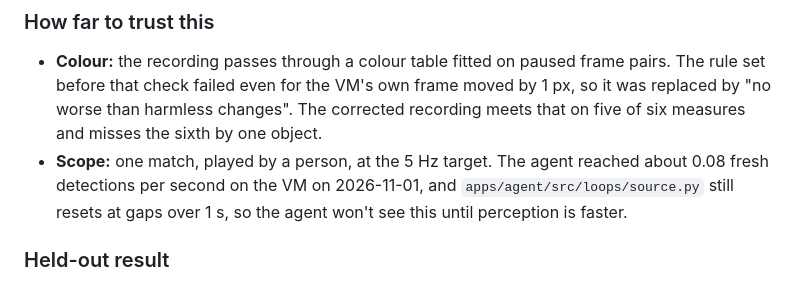
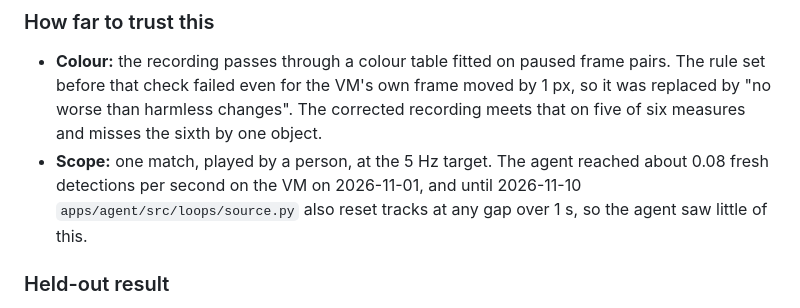
Before and after one commit to dobosmarton/aoe2-agent, a Markdown page: docs/tracker-benchmark.md, the part around the change. GitHub-like rendering.

```diff
--- a/docs/tracker-benchmark.md
+++ b/docs/tracker-benchmark.md
@@ -102,7 +102,7 @@ The detector labels whole farms `villager`, at about 0.8 confidence. Boxes over
 ### How far to trust this
 
 - **Colour:** the recording passes through a colour table fitted on paused frame pairs. The rule set before that check failed even for the VM's own frame moved by 1 px, so it was replaced by "no worse than harmless changes". The corrected recording meets that on five of six measures and misses the sixth by one object.
-- **Scope:** one match, played by a person, at the 5 Hz target. The agent reached about 0.08 fresh detections per second on the VM on 2026-11-01, and `apps/agent/src/loops/source.py` still resets at gaps over 1 s, so the agent won't see this until perception is faster.
+- **Scope:** one match, played by a person, at the 5 Hz target. The agent reached about 0.08 fresh detections per second on the VM on 2026-11-01, and until 2026-11-10 `apps/agent/src/loops/source.py` also reset tracks at any gap over 1 s, so the agent saw little of this.
 
 ### Held-out result
 
```
Also changed, not shown: docs/part3-entity-detection/07-detector-architecture.md (+1 -1 lines), docs/streaming-perception.md (+8 -5 lines).
